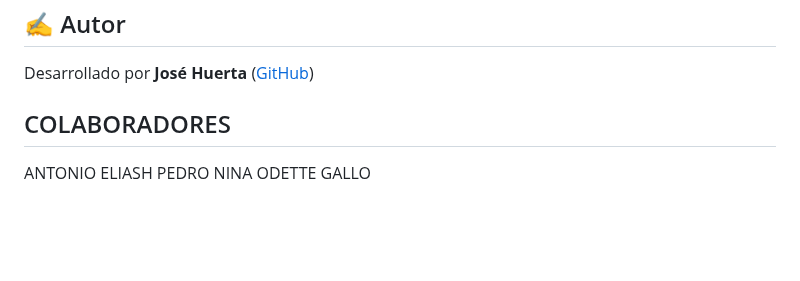
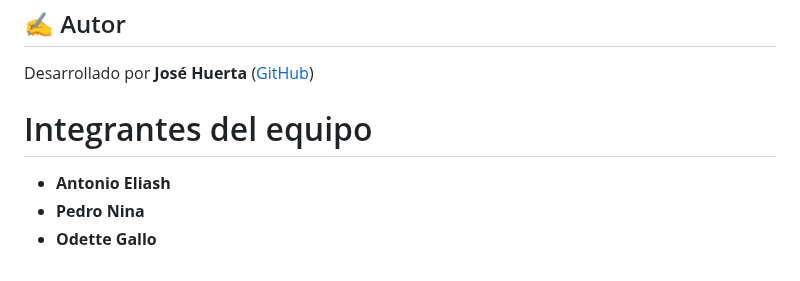
Before and after one commit to odettegallo/EF-TECNOCHILE2025, a Markdown page: README.md, the part around the change. Rendered like a GitHub page; blank space fills up the shorter version.

Commit message:
colaboradores

```diff
--- a/README.md
+++ b/README.md
@@ -116,8 +116,8 @@ Detecta preferencia del sistema y guarda la elección del usuario en localStorag
 
 Desarrollado por **José Huerta** ([GitHub](https://github.com/josemhuertab))
 
-## COLABORADORES
+# Integrantes del equipo
 
-ANTONIO ELIASH
-PEDRO NINA
-ODETTE GALLO
+* **Antonio Eliash**
+* **Pedro Nina**
+* **Odette Gallo**
```
